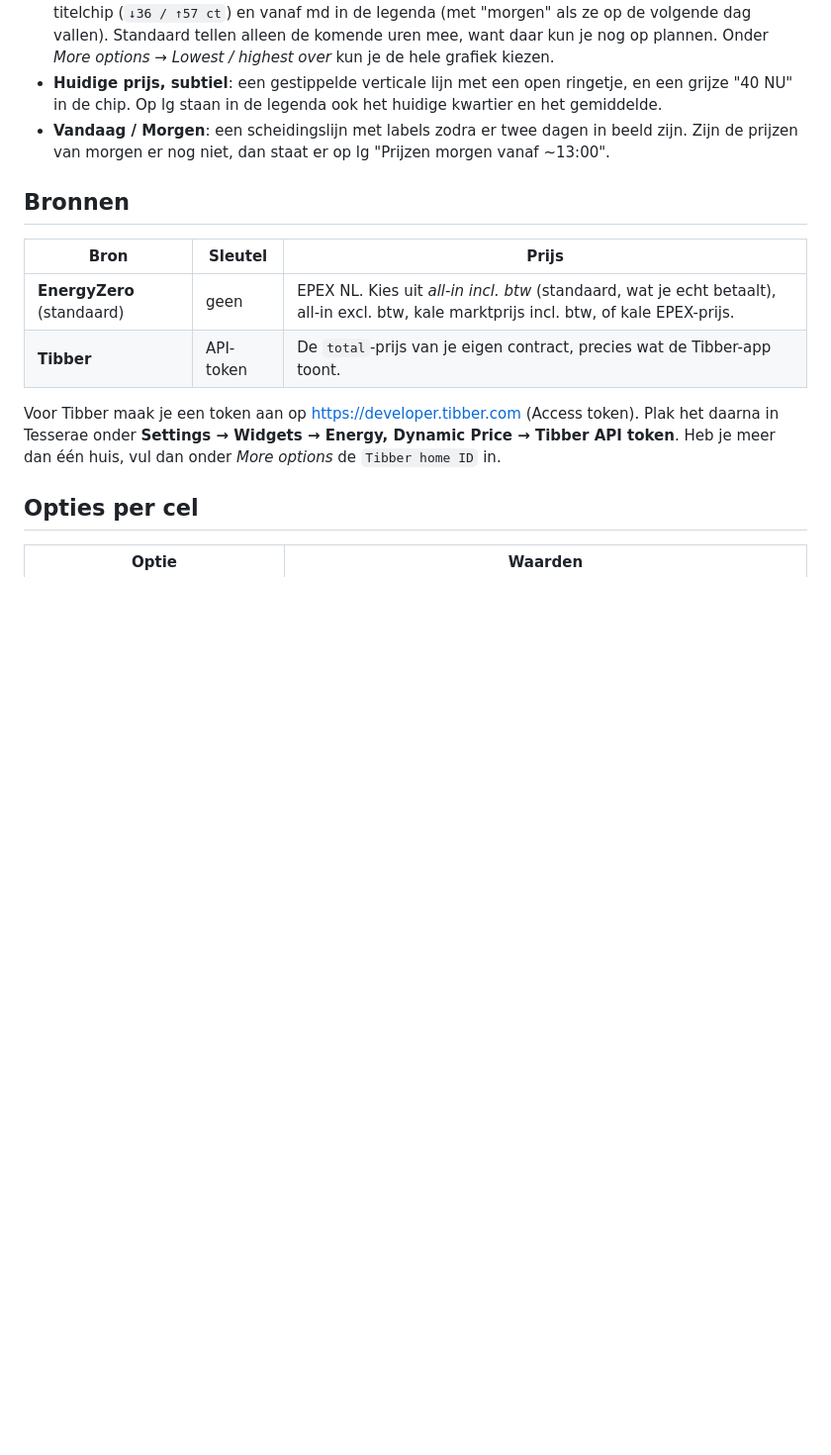
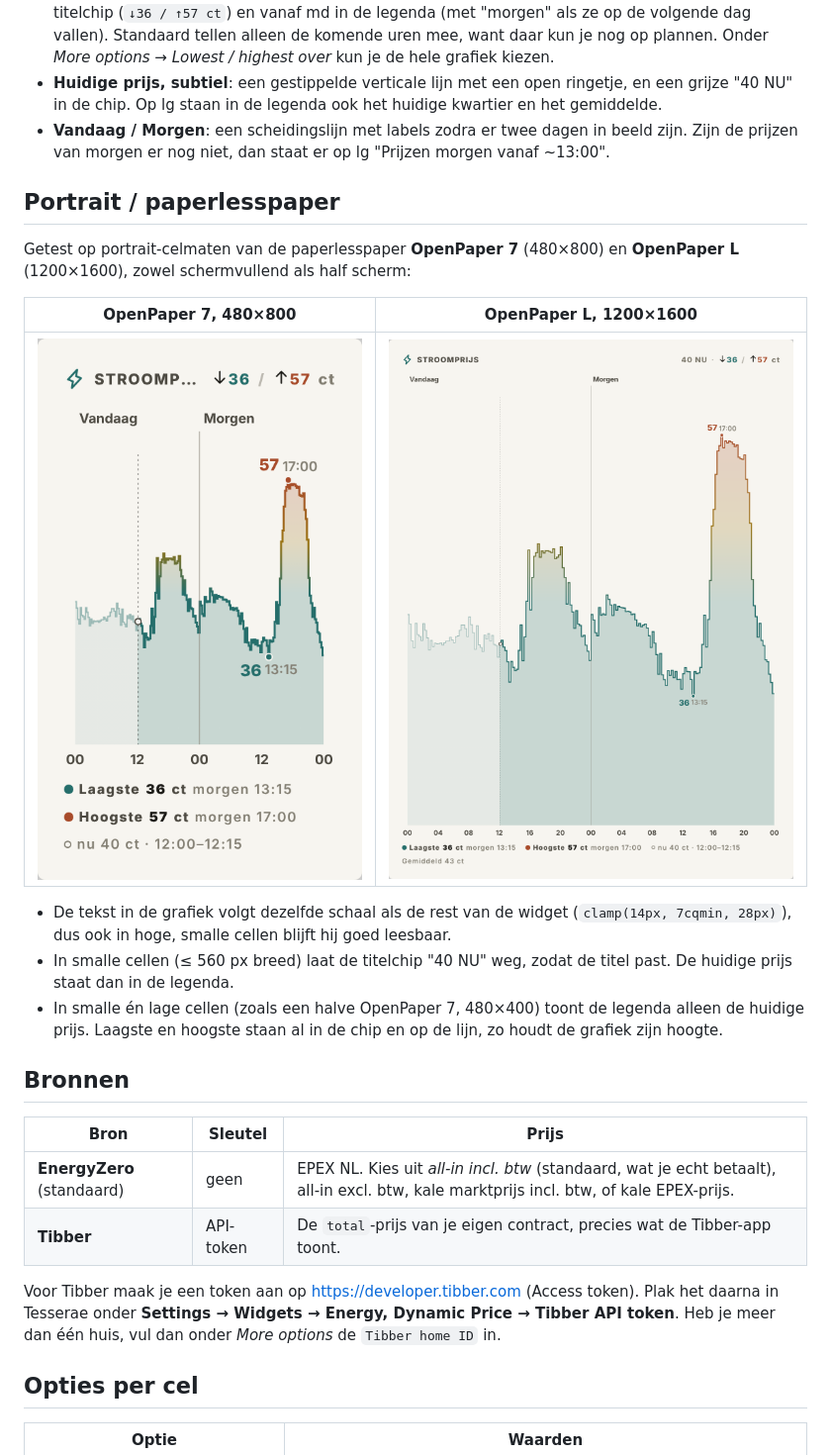
Before and after one commit to Emacee/Tesserae-Paperlesspaper, a Markdown page: energy_dynamic_price/README.md, the part around the change. Shown at 99% size. Rendered like a GitHub page; pictures changed too: energy_dynamic_price/screenshots/openpaper7_portrait.png (added), energy_dynamic_price/screenshots/openpaper_l_portrait.png (added); blank space fills up the shorter version.

```diff
--- a/energy_dynamic_price/README.md
+++ b/energy_dynamic_price/README.md
@@ -30,6 +30,25 @@ morgen zijn verzonnen, want die waren nog niet gepubliceerd.)*
 - **Vandaag / Morgen**: een scheidingslijn met labels zodra er twee dagen in
   beeld zijn. Zijn de prijzen van morgen er nog niet, dan staat er op lg
   "Prijzen morgen vanaf ~13:00".
+
+## Portrait / paperlesspaper
+
+Getest op portrait-celmaten van de paperlesspaper **OpenPaper 7**
+(480×800) en **OpenPaper L** (1200×1600), zowel schermvullend als
+half scherm:
+
+| OpenPaper 7, 480×800 | OpenPaper L, 1200×1600 |
+|---|---|
+| ![OpenPaper 7](screenshots/openpaper7_portrait.png) | ![OpenPaper L](screenshots/openpaper_l_portrait.png) |
+
+- De tekst in de grafiek volgt dezelfde schaal als de rest van de widget
+  (`clamp(14px, 7cqmin, 28px)`), dus ook in hoge, smalle cellen blijft hij
+  goed leesbaar.
+- In smalle cellen (≤ 560 px breed) laat de titelchip "40 NU" weg, zodat de
+  titel past. De huidige prijs staat dan in de legenda.
+- In smalle én lage cellen (zoals een halve OpenPaper 7, 480×400) toont de
+  legenda alleen de huidige prijs. Laagste en hoogste staan al in de chip en
+  op de lijn, zo houdt de grafiek zijn hoogte.
 
 ## Bronnen
 
```
Also changed, not shown: energy_dynamic_price/screenshots/lg.png, energy_dynamic_price/screenshots/md.png, energy_dynamic_price/screenshots/sm.png, energy_dynamic_price/screenshots/xs.png, 1 other file.
